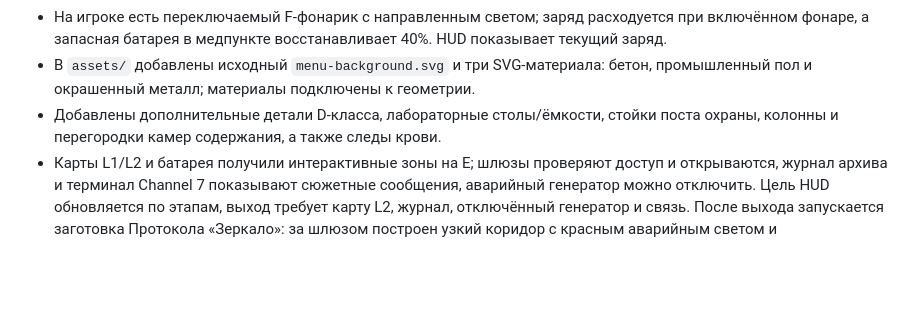
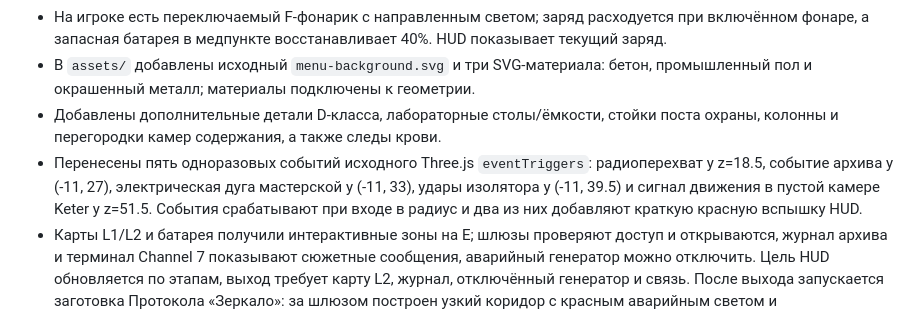
Before and after one commit to Keter-Breach/keter-breach.ru, a Markdown page: godot-prototype/MIGRATION_INVENTORY.md, the part around the change. Drawn GitHub-style; blank space fills up the shorter version.

Commit message:
Track migrated story trigger events

```diff
--- a/godot-prototype/MIGRATION_INVENTORY.md
+++ b/godot-prototype/MIGRATION_INVENTORY.md
@@ -82,6 +82,7 @@
 - На игроке есть переключаемый F-фонарик с направленным светом; заряд расходуется при включённом фонаре, а запасная батарея в медпункте восстанавливает 40%. HUD показывает текущий заряд.
 - В `assets/` добавлены исходный `menu-background.svg` и три SVG-материала: бетон, промышленный пол и окрашенный металл; материалы подключены к геометрии.
 - Добавлены дополнительные детали D-класса, лабораторные столы/ёмкости, стойки поста охраны, колонны и перегородки камер содержания, а также следы крови.
+- Перенесены пять одноразовых событий исходного Three.js `eventTriggers`: радиоперехват у z=18.5, событие архива у (-11, 27), электрическая дуга мастерской у (-11, 33), удары изолятора у (-11, 39.5) и сигнал движения в пустой камере Keter у z=51.5. События срабатывают при входе в радиус и два из них добавляют краткую красную вспышку HUD.
 - Карты L1/L2 и батарея получили интерактивные зоны на E; шлюзы проверяют доступ и открываются, журнал архива и терминал Channel 7 показывают сюжетные сообщения, аварийный генератор можно отключить. Цель HUD обновляется по этапам, выход требует карту L2, журнал, отключённый генератор и связь. После выхода запускается заготовка Протокола «Зеркало»: за шлюзом построен узкий коридор с красным аварийным светом и повторяющимися метками; при достижении конца игрок возвращается в лифт, а цель меняется на поиск причины пространственной петли. Эти механики проходят headless smoke-test, но визуальные коллизии и прохождение нужно проверить в обычном окне Godot.
 - Это изменение сделано в ветке `feat/godot-prototype`; исходная ветка Three.js не изменялась. Проверка запуска именно в Godot после этой большой правки ещё не выполнена в движке, поэтому нельзя считать новую карту протестированной только по факту коммита.
 
```
